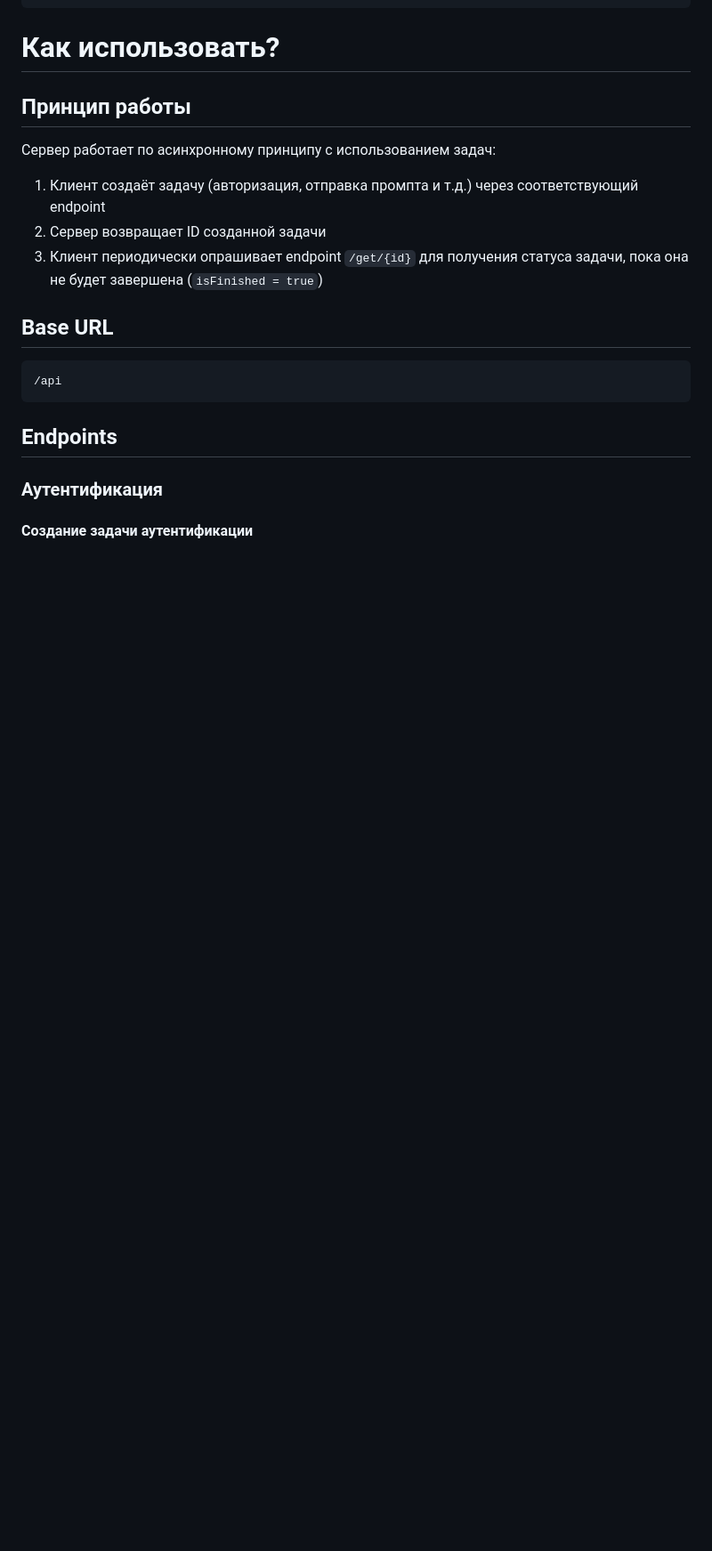
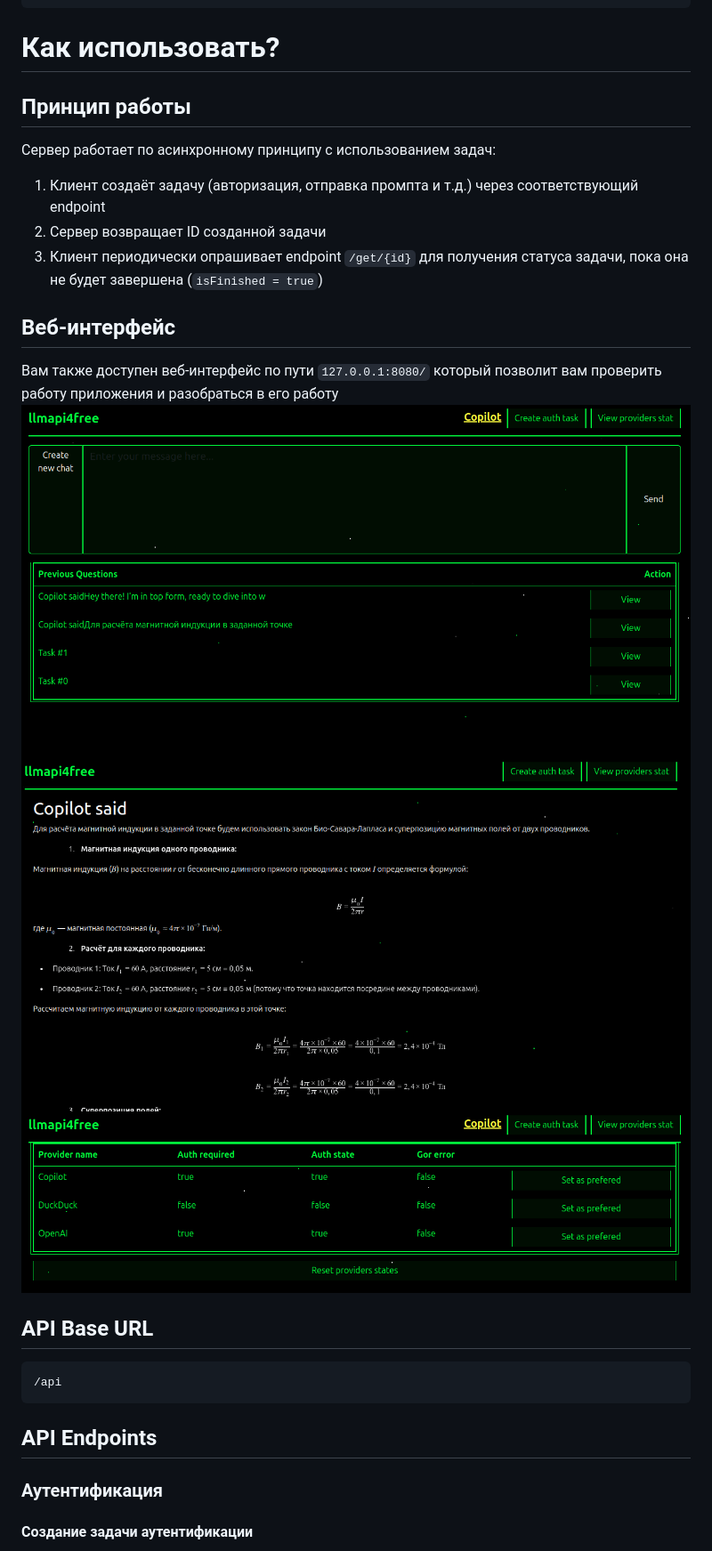
Before and after one commit to VityazevEgor/bingchat4urapp, a Markdown page: README.md, the part around the change printed below. Shown: that part at 89% size. Rendered like a GitHub page; pictures changed too: images/webInterface.png (added), images/webInterface2.png (added), images/webInterface3.png (added); blank space fills up the shorter version.

Commit message:
Readme update and new misc feature
Updated the project description. Added a page to the web interface that looks empty, but allows you to enter a prompt by intercepting keys and sending it.

````diff
--- a/README.md
+++ b/README.md
@@ -27,12 +29,18 @@ java -jar bingchat4urapp_server-0.0.1-SNAPSHOT.jar --proxy 127.0.0.1:8521
 2. Сервер возвращает ID созданной задачи
 3. Клиент периодически опрашивает endpoint `/get/{id}` для получения статуса задачи, пока она не будет завершена (`isFinished = true`)
 
-## Base URL
+## Веб-интерфейс
+Вам также доступен веб-интерфейс по пути `127.0.0.1:8080/` который позволит вам проверить работу приложения и разобраться в его работу
+![Main page](images/webInterface.png "Main page")
+![Asnwer page](images/webInterface2.png "Answer page")
+![Providers page](images/webInterface3.png "Providers page")
+
+## API Base URL
 ```
 /api
 ```
 
-## Endpoints
+## API Endpoints
 
 ### Аутентификация
 #### Создание задачи аутентификации
````
Also changed, not shown: other parts of README.md (+26 -19 lines), 7 other files.
